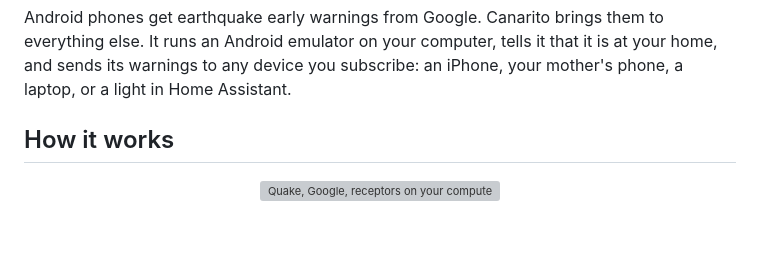
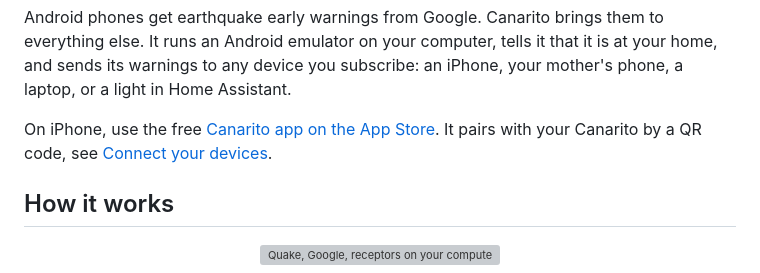
Before and after one commit to sebospc/canarito, a Markdown page: README.md, the part around the change. Rendered like a GitHub page; blank space fills up the shorter version; grey boxes are pictures that could not be loaded.

Commit message:
README: link the iPhone app near the top

```diff
--- a/README.md
+++ b/README.md
@@ -6,6 +6,9 @@ Android phones get earthquake early warnings from Google. Canarito brings them t
 else. It runs an Android emulator on your computer, tells it that it is at your home, and
 sends its warnings to any device you subscribe: an iPhone, your mother's phone, a laptop, or
 a light in Home Assistant.
+
+On iPhone, use the free [Canarito app on the App Store](https://apps.apple.com/app/canarito/id6821447675).
+It pairs with your Canarito by a QR code, see [Connect your devices](#connect-your-devices).
 
 ## How it works
 
```
